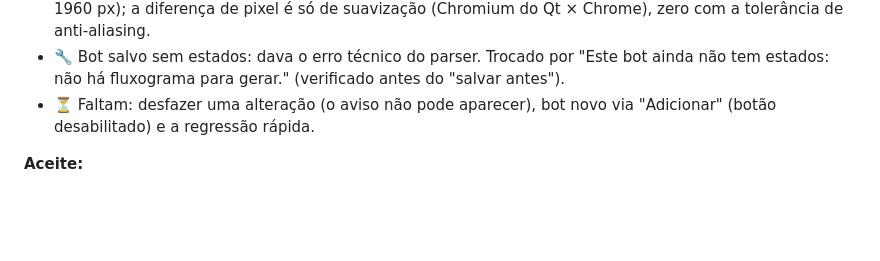
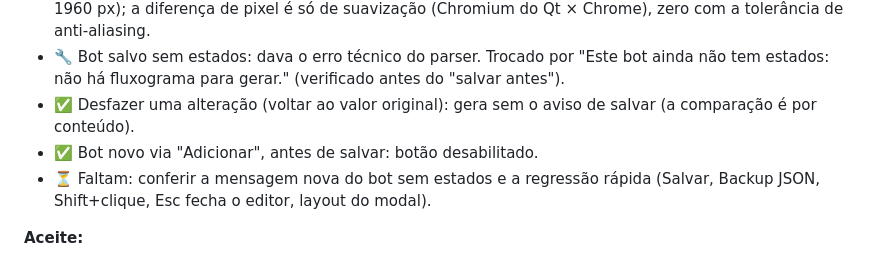
Before and after one commit to GabrielLima66/editorbot, a Markdown page: SPEC-exportar-fluxograma.md, the part around the change. Rendered like a GitHub page; blank space fills up the shorter version.

Commit message:
docs: registra validacao de desfazer e bot novo (Fase 3)
Co-Authored-By: Claude Opus 5.5 <noreply@anthropic.com>

```diff
--- a/SPEC-exportar-fluxograma.md
+++ b/SPEC-exportar-fluxograma.md
@@ -407,7 +407,9 @@ Cobertura de cada armadilha:
 - ✅ Geração em segundo plano: o editor continua usável. Há uma **travadinha breve** durante a captura, sem efeito no que se está fazendo.
 - ✅ PNG gerado pela extensão a partir do mesmo JSON que o desktop abriu: mesmo tamanho (8368 × 1960 px); a diferença de pixel é só de suavização (Chromium do Qt × Chrome), zero com a tolerância de anti-aliasing.
 - 🔧 Bot salvo sem estados: dava o erro técnico do parser. Trocado por "Este bot ainda não tem estados: não há fluxograma para gerar." (verificado antes do "salvar antes").
-- ⏳ Faltam: desfazer uma alteração (o aviso não pode aparecer), bot novo via "Adicionar" (botão desabilitado) e a regressão rápida.
+- ✅ Desfazer uma alteração (voltar ao valor original): gera sem o aviso de salvar (a comparação é por conteúdo).
+- ✅ Bot novo via "Adicionar", antes de salvar: botão desabilitado.
+- ⏳ Faltam: conferir a mensagem nova do bot sem estados e a regressão rápida (Salvar, Backup JSON, Shift+clique, Esc fecha o editor, layout do modal).
 
 **Aceite:**
 - [ ] Bot sem alterações: gera direto, sem diálogo.
```
